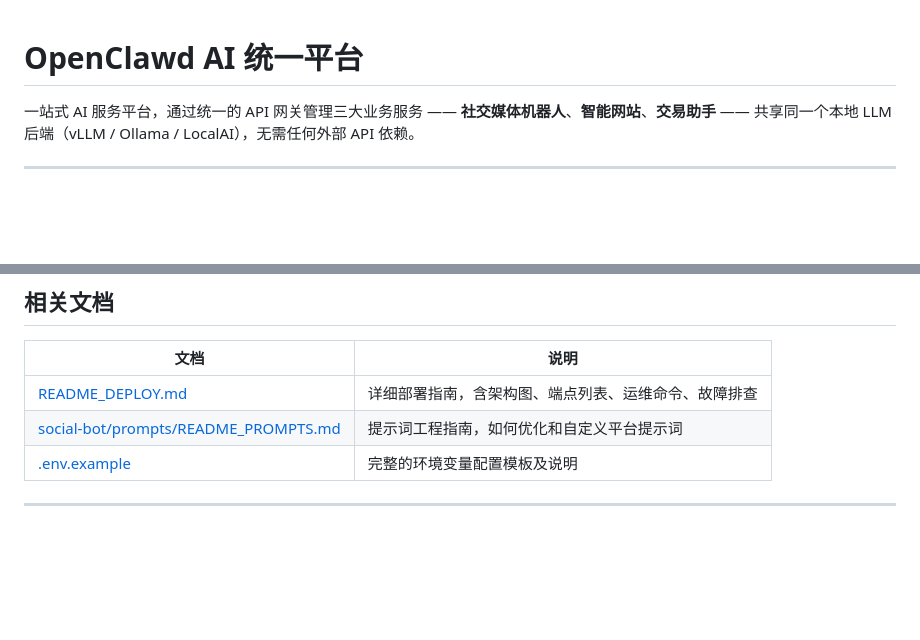
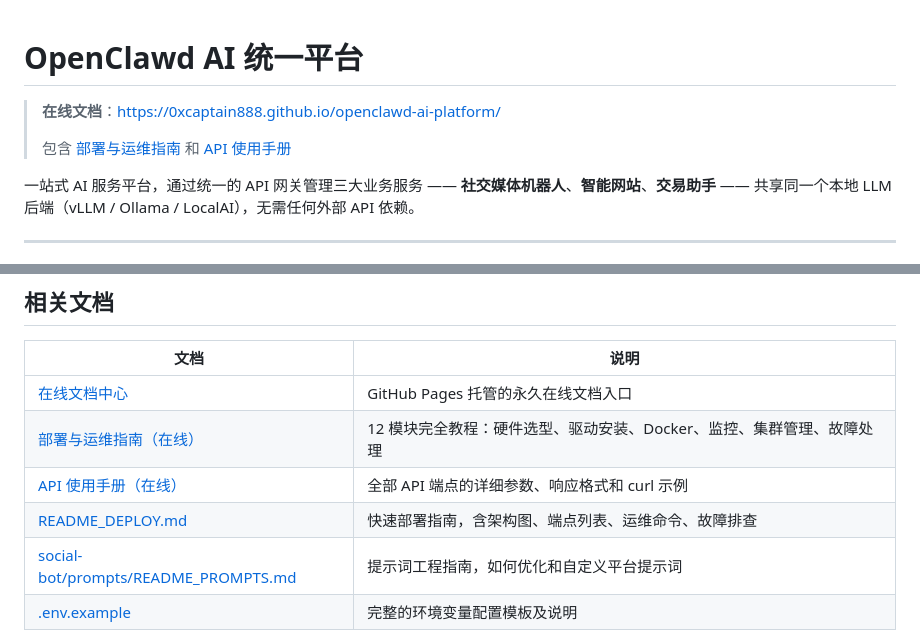
Before and after one commit to 0xCaptain888/openclawd-ai-platform, a Markdown page: README.md, 2 parts joined by grey strips. GitHub-like rendering; blank space fills up the shorter version.

Commit message:
Add GitHub Pages documentation links to README
Link to online docs: deployment guide and API manual
hosted at 0xcaptain888.github.io/openclawd-ai-platform

```diff
--- a/README.md
+++ b/README.md
@@ -1,4 +1,8 @@
 # OpenClawd AI 统一平台
+
+> **在线文档**：[https://0xcaptain888.github.io/openclawd-ai-platform/](https://0xcaptain888.github.io/openclawd-ai-platform/)
+>
+> 包含 [部署与运维指南](https://0xcaptain888.github.io/openclawd-ai-platform/deployment-guide.html) 和 [API 使用手册](https://0xcaptain888.github.io/openclawd-ai-platform/api-manual.html)
 
 一站式 AI 服务平台，通过统一的 API 网关管理三大业务服务 —— **社交媒体机器人**、**智能网站**、**交易助手** —— 共享同一个本地 LLM 后端（vLLM / Ollama / LocalAI），无需任何外部 API 依赖。
 
@@ -932,7 +936,10 @@ docker compose logs social-bot | grep "提示词"
 
 | 文档 | 说明 |
 |------|------|
-| [README_DEPLOY.md](./README_DEPLOY.md) | 详细部署指南，含架构图、端点列表、运维命令、故障排查 |
+| [在线文档中心](https://0xcaptain888.github.io/openclawd-ai-platform/) | GitHub Pages 托管的永久在线文档入口 |
+| [部署与运维指南（在线）](https://0xcaptain888.github.io/openclawd-ai-platform/deployment-guide.html) | 12 模块完全教程：硬件选型、驱动安装、Docker、监控、集群管理、故障处理 |
+| [API 使用手册（在线）](https://0xcaptain888.github.io/openclawd-ai-platform/api-manual.html) | 全部 API 端点的详细参数、响应格式和 curl 示例 |
+| [README_DEPLOY.md](./README_DEPLOY.md) | 快速部署指南，含架构图、端点列表、运维命令、故障排查 |
 | [social-bot/prompts/README_PROMPTS.md](./social-bot/prompts/README_PROMPTS.md) | 提示词工程指南，如何优化和自定义平台提示词 |
 | [.env.example](./.env.example) | 完整的环境变量配置模板及说明 |
 
```
